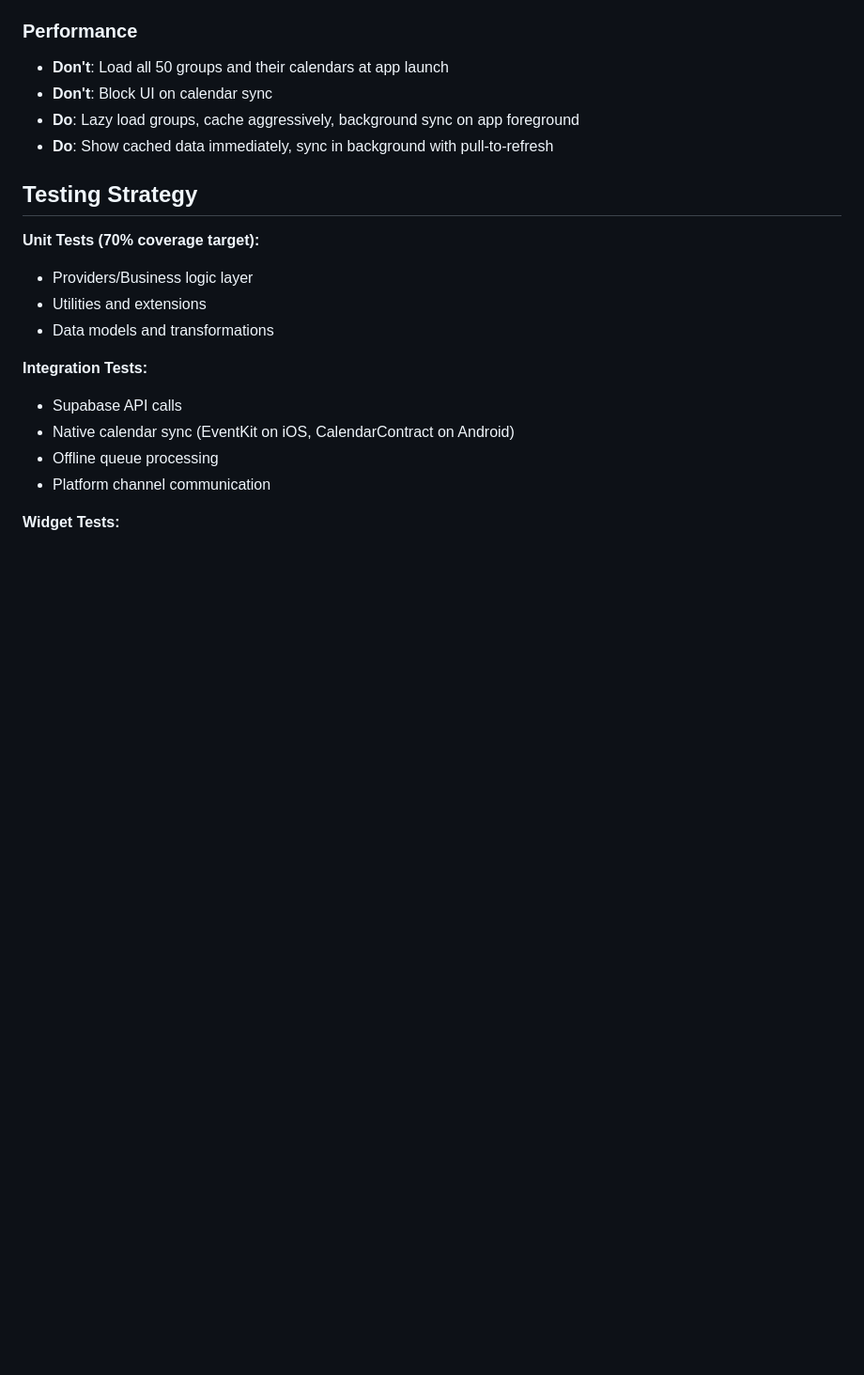
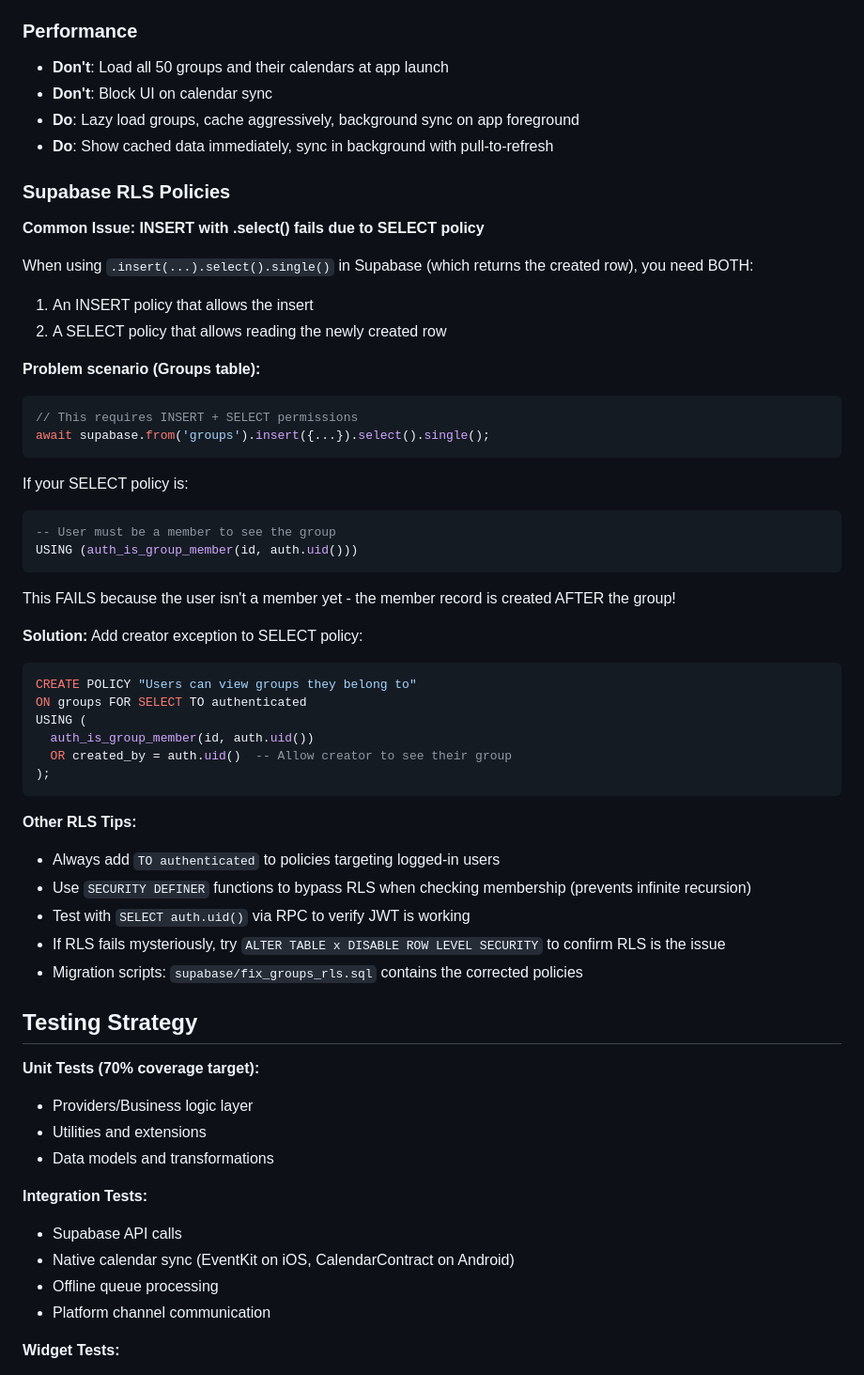
Before and after one commit to CalebTB/LockItIn, a Markdown page: CLAUDE.md, the part around the change. Shown at 94% size. Drawn GitHub-style; blank space fills up the shorter version.

Commit message:
docs: Document RLS pitfall for INSERT with .select() in CLAUDE.md
Added comprehensive documentation about the RLS issue where INSERT
with .select().single() fails because SELECT policy blocks reading
the newly created row.

Key points documented:
- INSERT + SELECT both need to pass for .insert().select()
- Solution: Add creator exception to SELECT policy
- Tips: TO authenticated, SECURITY DEFINER functions, debugging steps
- Reference to fix_groups_rls.sql migration script

Also removed debug logging from group_service.dart.

🤖 Generated with [Claude Code](https://claude.com/claude-code)

Co-Authored-By: Claude Opus 4.5 <noreply@anthropic.com>

````diff
--- a/CLAUDE.md
+++ b/CLAUDE.md
@@ -237,6 +237,45 @@ enum EventVisibility {
 - **Do**: Lazy load groups, cache aggressively, background sync on app foreground
 - **Do**: Show cached data immediately, sync in background with pull-to-refresh
 
+### Supabase RLS Policies
+
+**Common Issue: INSERT with .select() fails due to SELECT policy**
+
+When using `.insert(...).select().single()` in Supabase (which returns the created row), you need BOTH:
+1. An INSERT policy that allows the insert
+2. A SELECT policy that allows reading the newly created row
+
+**Problem scenario (Groups table):**
+```dart
+// This requires INSERT + SELECT permissions
+await supabase.from('groups').insert({...}).select().single();
+```
+
+If your SELECT policy is:
+```sql
+-- User must be a member to see the group
+USING (auth_is_group_member(id, auth.uid()))
+```
+
+This FAILS because the user isn't a member yet - the member record is created AFTER the group!
+
+**Solution:** Add creator exception to SELECT policy:
+```sql
+CREATE POLICY "Users can view groups they belong to"
+ON groups FOR SELECT TO authenticated
+USING (
+  auth_is_group_member(id, auth.uid())
+  OR created_by = auth.uid()  -- Allow creator to see their group
+);
+```
+
+**Other RLS Tips:**
+- Always add `TO authenticated` to policies targeting logged-in users
+- Use `SECURITY DEFINER` functions to bypass RLS when checking membership (prevents infinite recursion)
+- Test with `SELECT auth.uid()` via RPC to verify JWT is working
+- If RLS fails mysteriously, try `ALTER TABLE x DISABLE ROW LEVEL SECURITY` to confirm RLS is the issue
+- Migration scripts: `supabase/fix_groups_rls.sql` contains the corrected policies
+
 ## Testing Strategy
 
 **Unit Tests (70% coverage target):**
````
